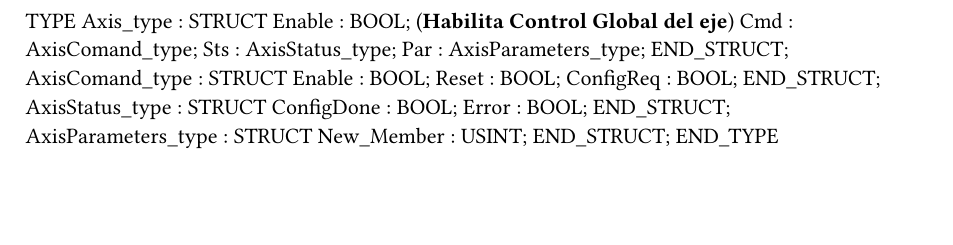
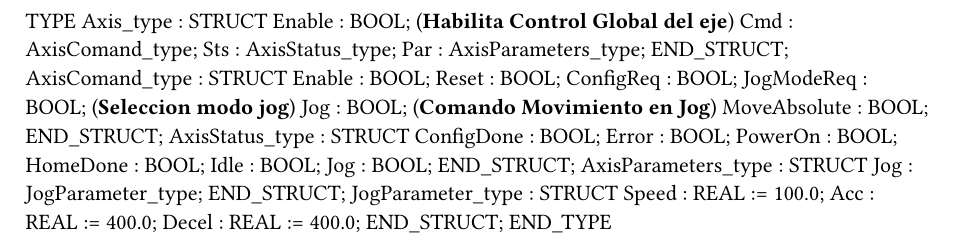
Before and after one commit to Noe4488/AxisControl_ACP10, a Typst document (Logical/Global.typ): part of the page, cut so that both start at the same text, the shorter picture padded with empty space. Compiled offline with Typst 0.15.

Commit message:
modo jog terminado

```diff
--- a/Logical/Global.typ
+++ b/Logical/Global.typ
@@ -10,12 +10,24 @@ TYPE
 		Enable : BOOL;
 		Reset : BOOL;
 		ConfigReq : BOOL;
+		JogModeReq : BOOL; (*Seleccion modo jog*)
+		Jog : BOOL; (*Comando Movimiento en Jog*)
+		MoveAbsolute : BOOL;
 	END_STRUCT;
 	AxisStatus_type : 	STRUCT
 		ConfigDone : BOOL;
 		Error : BOOL;
+		PowerOn : BOOL;
+		HomeDone : BOOL;
+		Idle : BOOL;
+		Jog : BOOL;
 	END_STRUCT;
 	AxisParameters_type : 	STRUCT
-		New_Member : USINT;
+		Jog : JogParameter_type;
+	END_STRUCT;
+	JogParameter_type : 	STRUCT
+		Speed : REAL := 100.0;
+		Acc : REAL := 400.0;
+		Decel : REAL := 400.0;
 	END_STRUCT;
 END_TYPE
```
Also changed, not shown: Logical/Documents/AxisControl_VirtualMaster.txt (+10 -0 lines), Logical/VirtualMaster/Types.typ (+11 -0 lines), 6 other files.
